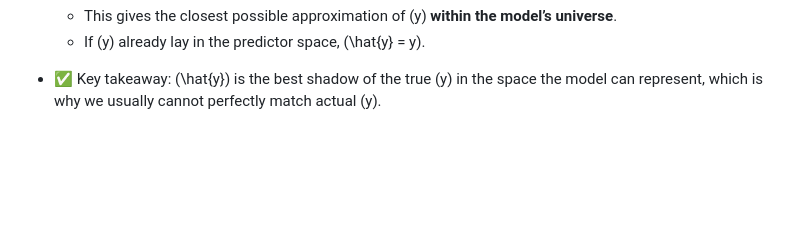
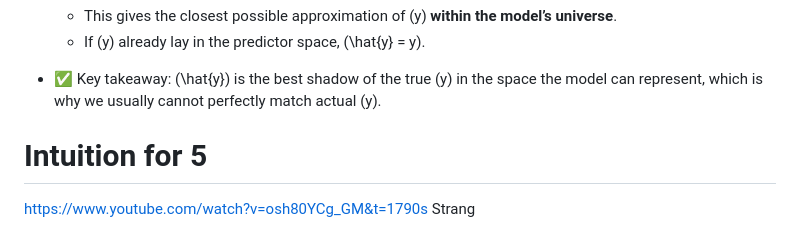
Before and after one commit to wperlichek/ISL, a Markdown page: exercises/ch-3.md, the part around the change. Drawn GitHub-style; blank space fills up the shorter version.

Commit message:
viid link

```diff
--- a/exercises/ch-3.md
+++ b/exercises/ch-3.md
@@ -518,3 +518,7 @@ This is your new foundation. When you approach your classes, you will be able to
   - If \(y\) already lay in the predictor space, \(\hat{y} = y\).
 
 - ✅ Key takeaway: \(\hat{y}\) is the best shadow of the true \(y\) in the space the model can represent, which is why we usually cannot perfectly match actual \(y\).
+
+
+# Intuition for 5
+https://www.youtube.com/watch?v=osh80YCg_GM&t=1790s Strang
```
